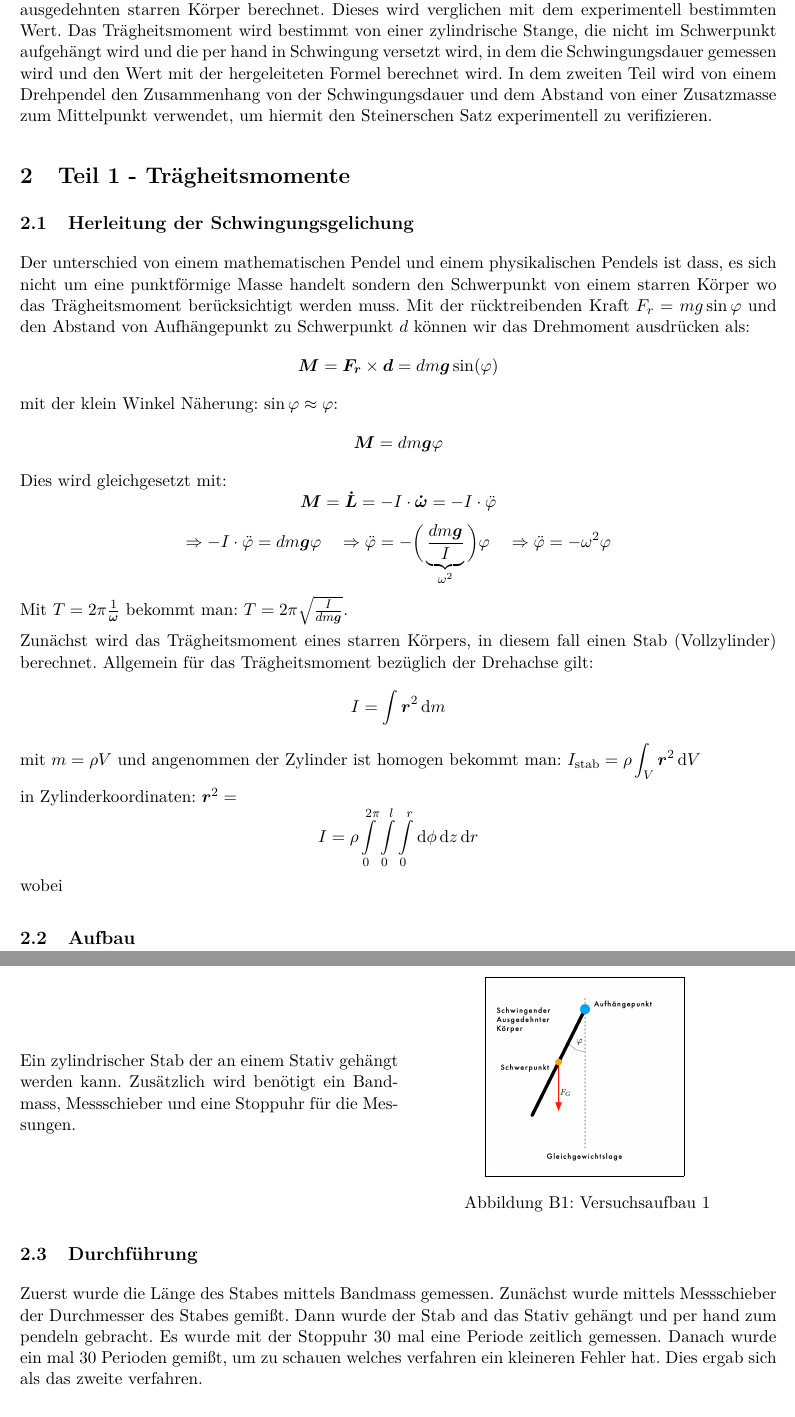
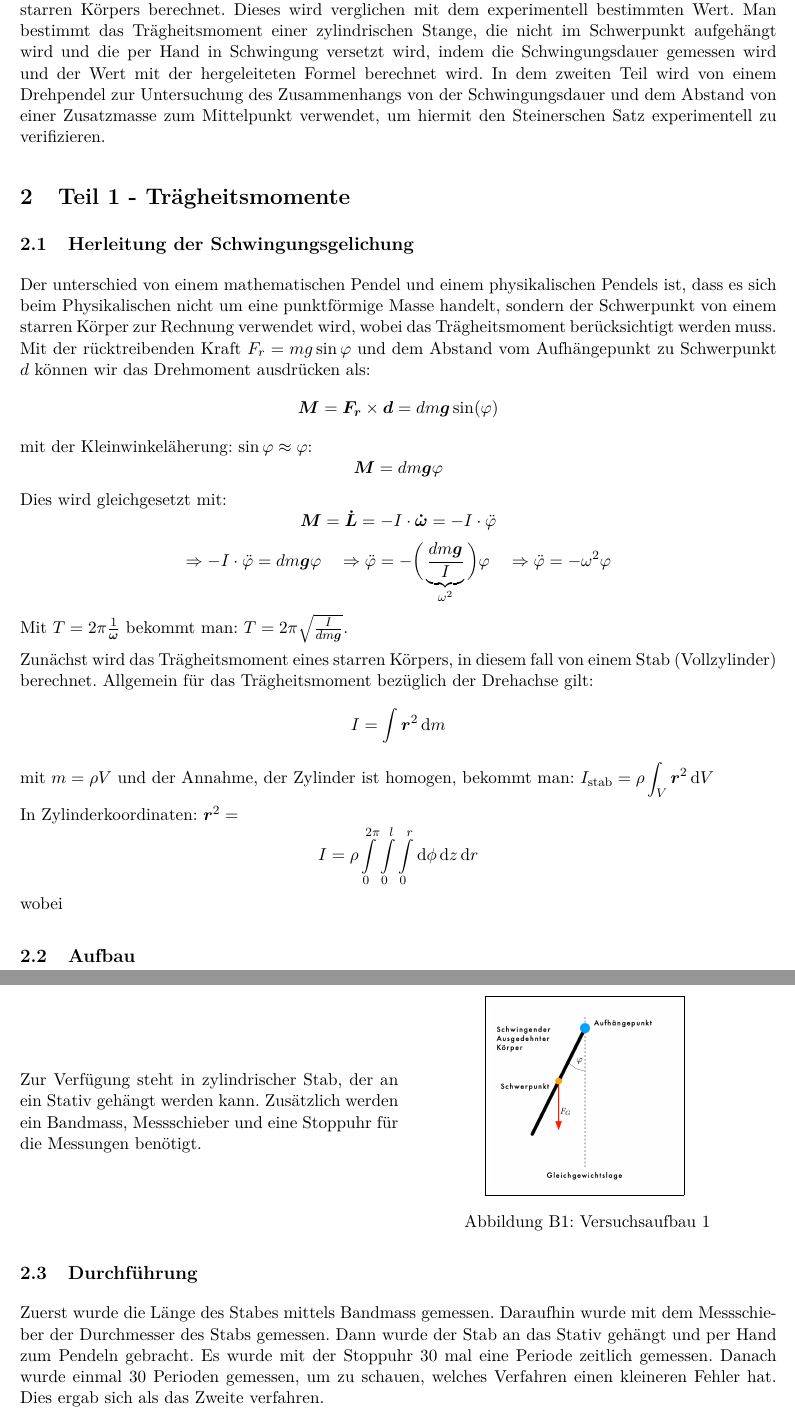
Before and after one commit to BigThonkers/APAP1, a LaTeX document (5_17/APV17.tex): two parts of pages 2 and 3 of 5, joined at a grey line, cut so that both start at the same text. Compiled offline with pdfLaTeX.

Commit message:
Proofread

```diff
--- a/5_17/APV17.tex
+++ b/5_17/APV17.tex
@@ -79,30 +79,30 @@ Gruppe 14: Andréz Gockel, Patrick M\"unnich\\
 
 \section{Ziel des Versuchs}
 
-Dieser Versuch hat zwei Teile. Im ersten Teil wird mit Hilfe von einer hergeleiteten Formel (\ref{}), die den Trägheitsmoment mit der Periodendauer in Zusammenhang bringt das Trägheitsmoment eines ausgedehnten starren Körper berechnet. Dieses wird verglichen mit dem experimentell bestimmten Wert. Das Trägheitsmoment wird bestimmt von einer zylindrische Stange, die nicht im Schwerpunkt aufgehängt wird und die per hand in Schwingung versetzt wird, in dem die Schwingungsdauer gemessen wird und den Wert mit der hergeleiteten Formel berechnet wird. In dem zweiten Teil wird von einem Drehpendel den Zusammenhang von der Schwingungsdauer und dem Abstand von einer Zusatzmasse zum Mittelpunkt verwendet, um hiermit den Steinerschen Satz experimentell zu verifizieren.
+Dieser Versuch hat zwei Teile. Im ersten Teil wird mit Hilfe von einer hergeleiteten Formel (\ref{}), die den Trägheitsmoment mit der Periodendauer in Zusammenhang bringt, das Trägheitsmoment eines starren Körpers berechnet. Dieses wird verglichen mit dem experimentell bestimmten Wert. Man bestimmt das Trägheitsmoment einer zylindrischen Stange, die nicht im Schwerpunkt aufgehängt wird und die per Hand in Schwingung versetzt wird, indem die Schwingungsdauer gemessen wird und der Wert mit der hergeleiteten Formel berechnet wird. In dem zweiten Teil wird von einem Drehpendel zur Untersuchung des Zusammenhangs von der Schwingungsdauer und dem Abstand von einer Zusatzmasse zum Mittelpunkt verwendet, um hiermit den Steinerschen Satz experimentell zu verifizieren.
 
 \section{Teil 1 - Trägheitsmomente}
 \subsection{Herleitung der Schwingungsgelichung}
 
-Der unterschied von einem mathematischen Pendel und einem physikalischen Pendels ist dass, es sich nicht um eine punktförmige Masse handelt sondern den Schwerpunkt von einem starren Körper wo das Trägheitsmoment berücksichtigt werden muss. Mit der rücktreibenden Kraft $F_r = mg\sin\varphi$ und den Abstand von Aufhängepunkt zu Schwerpunkt $d$ können wir das Drehmoment ausdrücken als:
+Der unterschied von einem mathematischen Pendel und einem physikalischen Pendels ist, dass es sich beim Physikalischen nicht um eine punktförmige Masse handelt, sondern der Schwerpunkt von einem starren Körper zur Rechnung verwendet wird, wobei das Trägheitsmoment berücksichtigt werden muss. Mit der rücktreibenden Kraft $F_r = mg\sin\varphi$ und dem Abstand vom Aufhängepunkt zu Schwerpunkt $d$ können wir das Drehmoment ausdrücken als:
 $$\vec{M} = \vec{F_r} \times \vec{d} = dm\vec{g}\sin(\varphi)$$
-mit der klein Winkel Näherung: $\sin\varphi \approx \varphi$:
+mit der Kleinwinkeläherung: $\sin\varphi \approx \varphi$:
 $$\vec{M} = dm\vec{g}\varphi$$
 Dies wird gleichgesetzt mit:
 $$\vec{M} = \vec{\dot L} = - I \cdot \vec{\dot\omega} = - I \cdot \ddot \varphi$$
 $$\Rightarrow - I \cdot \ddot \varphi = dm\vec{g}\varphi \quad \Rightarrow \ddot \varphi = - \bigg(\underbrace{\frac{dm\vec{g}}{I}}_{\omega^2}\bigg)\varphi \quad \Rightarrow \ddot \varphi = - \omega^2 \varphi$$
 Mit $T = 2\pi \frac{1}{\vec{\omega}}$ bekommt man: $T = 2\pi \sqrt{\frac{I}{dm\vec{g}}}$.
 
-Zunächst wird das Trägheitsmoment eines starren Körpers, in diesem fall einen Stab (Vollzylinder) berechnet. Allgemein für das Trägheitsmoment bezüglich der Drehachse gilt:
+Zunächst wird das Trägheitsmoment eines starren Körpers, in diesem fall von einem Stab (Vollzylinder) berechnet. Allgemein für das Trägheitsmoment bezüglich der Drehachse gilt:
 $$I = \int \vec{r}^2 \dif m$$
-mit $m = \rho V$ und angenommen der Zylinder ist homogen bekommt man: $\displaystyle{I_{\textrm{stab}} = \rho \int_V \vec{r}^2 \dif V}$
+mit $m = \rho V$ und der Annahme, der Zylinder ist homogen, bekommt man: $\displaystyle{I_{\textrm{stab}} = \rho \int_V \vec{r}^2 \dif V}$
 
-in Zylinderkoordinaten: $\vec{r}^2 = $
+In Zylinderkoordinaten: $\vec{r}^2 = $
 $$I = \rho \int\displaylimits_{0}^{2\pi} \int\displaylimits_{0}^{l}\int\displaylimits_{0}^{r}\dif\phi \dif z \dif r$$
 wobei
 \subsection{Aufbau}
 
-\halftime{5}{5}{Ein zylindrischer Stab der an einem Stativ gehängt werden kann. Zusätzlich wird benötigt ein Bandmass, Messschieber und eine Stoppuhr für die Messungen. }{
+\halftime{5}{5}{Zur Verf\"ugung steht in zylindrischer Stab, der an ein Stativ gehängt werden kann. Zusätzlich werden ein Bandmass, Messschieber und eine Stoppuhr für die Messungen benötigt. }{
 \centering
 \fbox{\includegraphics[width=0.5\textwidth]{Spend}}
    \renewcommand\thefigure{B1}
@@ -113,7 +113,7 @@ wobei
 \FloatBarrier
 \subsection{Durchführung}
 
-Zuerst wurde die Länge des Stabes mittels Bandmass gemessen. Zunächst wurde mittels Messschieber der Durchmesser des Stabes gemißt. Dann wurde der Stab and das Stativ gehängt und per hand zum pendeln gebracht. Es wurde mit der Stoppuhr 30 mal eine Periode zeitlich gemessen. Danach wurde ein mal 30 Perioden gemißt, um zu schauen welches verfahren ein kleineren Fehler hat. Dies ergab sich als das zweite verfahren.
+Zuerst wurde die Länge des Stabes mittels Bandmass gemessen. Daraufhin wurde mit dem Messschieber der Durchmesser des Stabs gemessen. Dann wurde der Stab an das Stativ gehängt und per Hand zum Pendeln gebracht. Es wurde mit der Stoppuhr 30 mal eine Periode zeitlich gemessen. Danach wurde einmal 30 Perioden gemessen, um zu schauen, welches Verfahren einen kleineren Fehler hat. Dies ergab sich als das Zweite verfahren.
 
 \subsubsection{Auswertung}
 
```
Also changed, not shown: 5_17/APV17.pdf, 5_17/APV17.tex (4 more changed lines).
